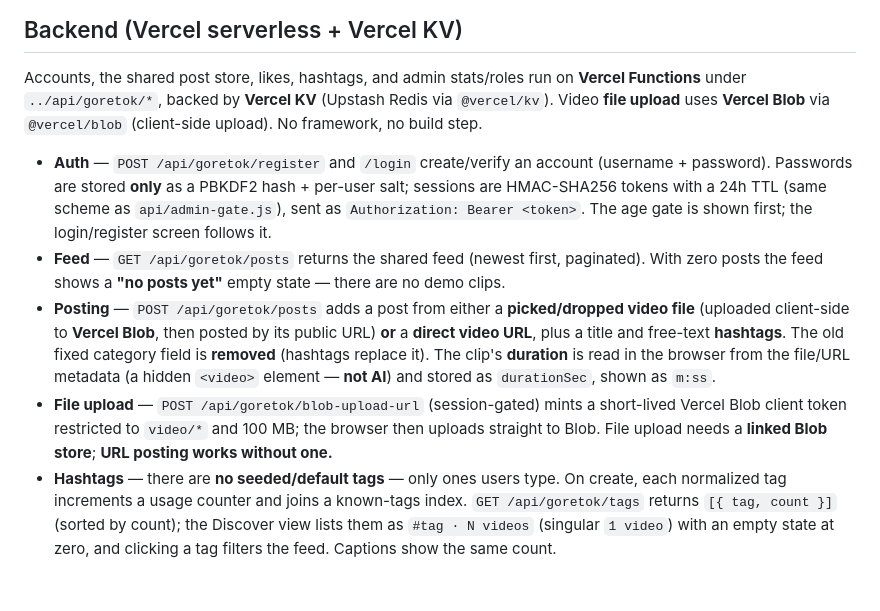
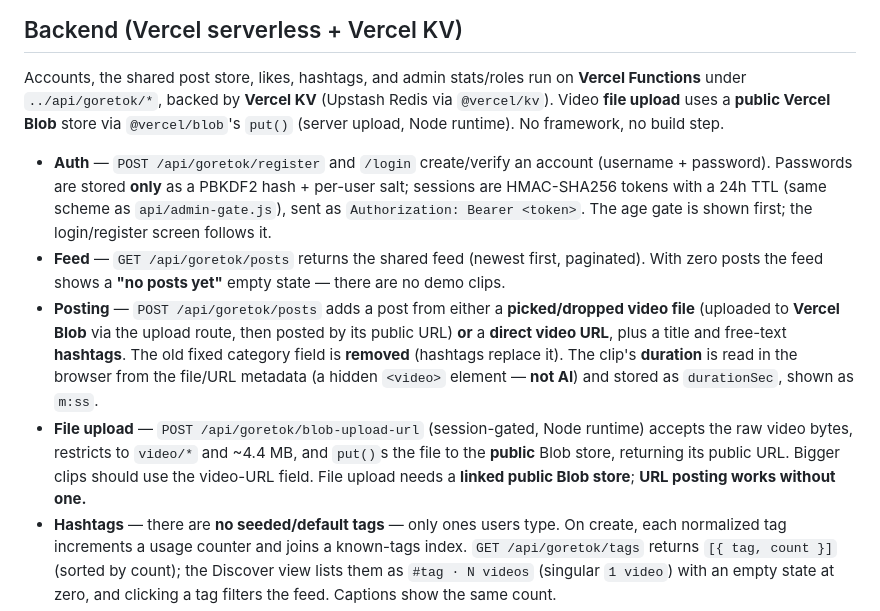
Before and after one commit to kuka1337/kapcs, a Markdown page: goretok/README.md, the part around the change. GitHub-like rendering; blank space fills up the shorter version.

Commit message:
docs: reflect final Blob approach (public store, Node server put(), ~4.4MB, URL for bigger clips)

```diff
--- a/goretok/README.md
+++ b/goretok/README.md
@@ -63,8 +63,9 @@ goretok/
 
 Accounts, the shared post store, likes, hashtags, and admin stats/roles run on
 **Vercel Functions** under `../api/goretok/*`, backed by **Vercel KV**
-(Upstash Redis via `@vercel/kv`). Video **file upload** uses **Vercel Blob** via
-`@vercel/blob` (client-side upload). No framework, no build step.
+(Upstash Redis via `@vercel/kv`). Video **file upload** uses a **public Vercel
+Blob** store via `@vercel/blob`'s `put()` (server upload, Node runtime).
+No framework, no build step.
 
 - **Auth** — `POST /api/goretok/register` and `/login` create/verify an account
   (username + password). Passwords are stored **only** as a PBKDF2 hash + per-user
@@ -75,14 +76,16 @@ Accounts, the shared post store, likes, hashtags, and admin stats/roles run on
   paginated). With zero posts the feed shows a **"no posts yet"** empty state —
   there are no demo clips.
 - **Posting** — `POST /api/goretok/posts` adds a post from either a **picked/dropped
-  video file** (uploaded client-side to **Vercel Blob**, then posted by its public
-  URL) **or** a **direct video URL**, plus a title and free-text **hashtags**. The
+  video file** (uploaded to **Vercel Blob** via the upload route, then posted by its
+  public URL) **or** a **direct video URL**, plus a title and free-text **hashtags**. The
   old fixed category field is **removed** (hashtags replace it). The clip's
   **duration** is read in the browser from the file/URL metadata (a hidden
   `<video>` element — **not AI**) and stored as `durationSec`, shown as `m:ss`.
-- **File upload** — `POST /api/goretok/blob-upload-url` (session-gated) mints a
-  short-lived Vercel Blob client token restricted to `video/*` and 100 MB; the
-  browser then uploads straight to Blob. File upload needs a **linked Blob store**;
+- **File upload** — `POST /api/goretok/blob-upload-url` (session-gated, Node
+  runtime) accepts the raw video bytes, restricts to `video/*` and ~4.4 MB, and
+  `put()`s the file to the **public** Blob store, returning its public URL.
+  Bigger clips should use the video-URL field. File upload needs a **linked
+  public Blob store**;
   **URL posting works without one.**
 - **Hashtags** — there are **no seeded/default tags** — only ones users type. On
   create, each normalized tag increments a usage counter and joins a known-tags
```
Also changed, not shown: VERCEL_SETUP.md (+12 -7 lines).
